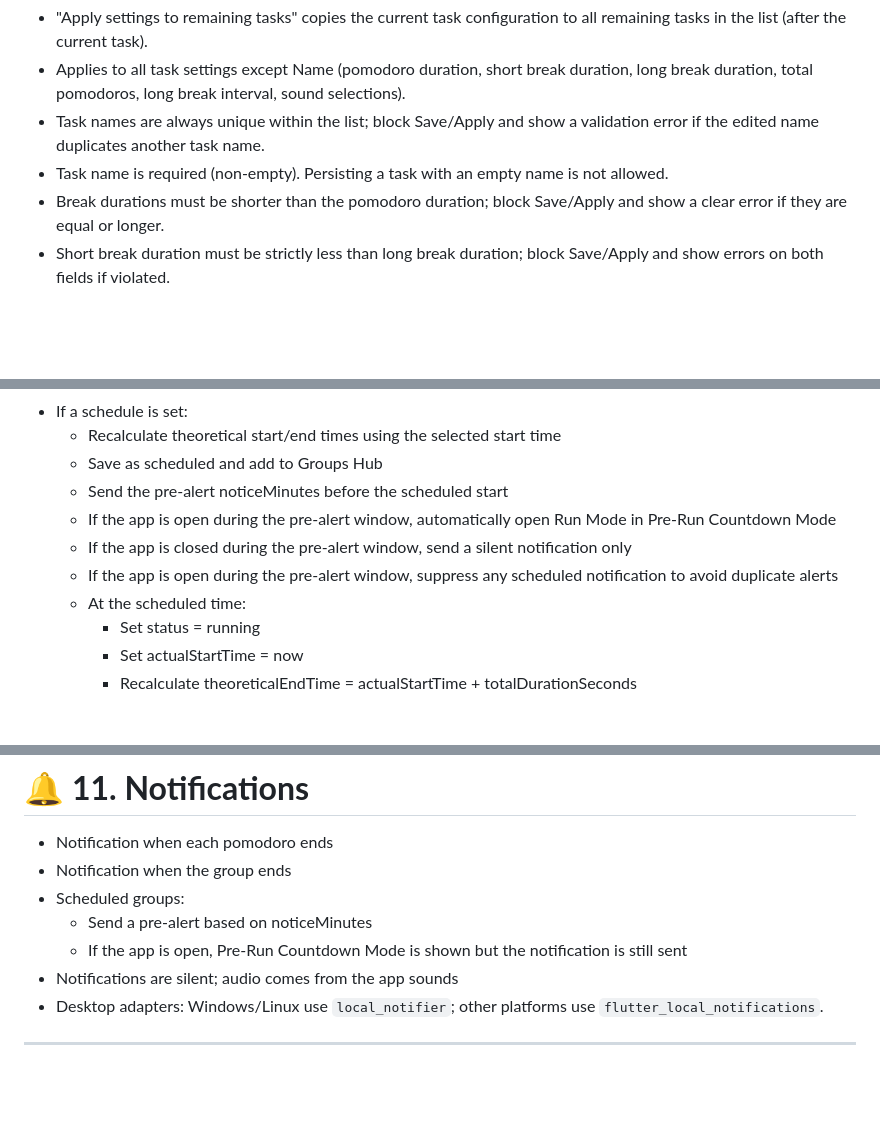
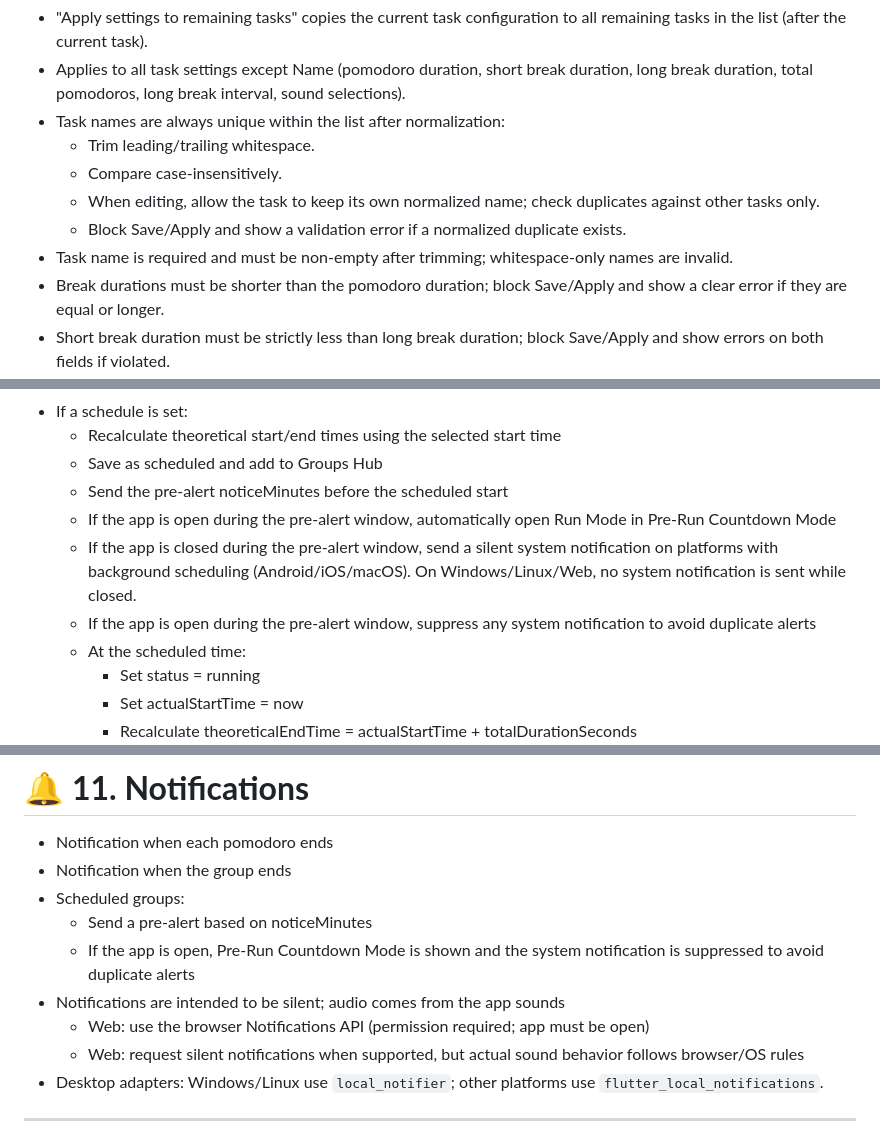
Before and after one commit to marcdevelopez/focus-interval, a Markdown page: docs/specs.md, 3 parts joined by grey strips. Drawn GitHub-style; blank space fills up the shorter version.

Commit message:
Clarify web notifications and task editor name rules

```diff
--- a/docs/specs.md
+++ b/docs/specs.md
@@ -574,8 +576,12 @@ Behavior:
 
 - "Apply settings to remaining tasks" copies the current task configuration to all remaining tasks in the list (after the current task).
 - Applies to all task settings except Name (pomodoro duration, short break duration, long break duration, total pomodoros, long break interval, sound selections).
-- Task names are always unique within the list; block Save/Apply and show a validation error if the edited name duplicates another task name.
-- Task name is required (non-empty). Persisting a task with an empty name is not allowed.
+- Task names are always unique within the list after normalization:
+  - Trim leading/trailing whitespace.
+  - Compare case-insensitively.
+  - When editing, allow the task to keep its own normalized name; check duplicates against other tasks only.
+  - Block Save/Apply and show a validation error if a normalized duplicate exists.
+- Task name is required and must be non-empty after trimming; whitespace-only names are invalid.
 - Break durations must be shorter than the pomodoro duration; block Save/Apply and show a clear error if they are equal or longer.
 - Short break duration must be strictly less than long break duration; block Save/Apply and show errors on both fields if violated.
 - When a blocking break validation error is present, suppress optimization guidance/helper text until resolved.
@@ -682,8 +688,9 @@ The execution screen shows an analog-style circular timer with a dynamic layout
   - Save as scheduled and add to Groups Hub
   - Send the pre-alert noticeMinutes before the scheduled start
   - If the app is open during the pre-alert window, automatically open Run Mode in Pre-Run Countdown Mode
-  - If the app is closed during the pre-alert window, send a silent notification only
-  - If the app is open during the pre-alert window, suppress any scheduled notification to avoid duplicate alerts
+  - If the app is closed during the pre-alert window, send a silent system notification on platforms with background scheduling (Android/iOS/macOS).
+    On Windows/Linux/Web, no system notification is sent while closed.
+  - If the app is open during the pre-alert window, suppress any system notification to avoid duplicate alerts
   - At the scheduled time:
     - Set status = running
     - Set actualStartTime = now
@@ -996,8 +1003,10 @@ Content
 - Notification when the group ends
 - Scheduled groups:
   - Send a pre-alert based on noticeMinutes
-  - If the app is open, Pre-Run Countdown Mode is shown but the notification is still sent
-- Notifications are silent; audio comes from the app sounds
+  - If the app is open, Pre-Run Countdown Mode is shown and the system notification is suppressed to avoid duplicate alerts
+- Notifications are intended to be silent; audio comes from the app sounds
+  - Web: use the browser Notifications API (permission required; app must be open)
+  - Web: request silent notifications when supported, but actual sound behavior follows browser/OS rules
 - Desktop adapters: Windows/Linux use `local_notifier`; other platforms use `flutter_local_notifications`.
 
 ---
```
Also changed, not shown: other parts of docs/specs.md (+4 -2 lines), docs/dev_log.md (+22 -1 lines).
